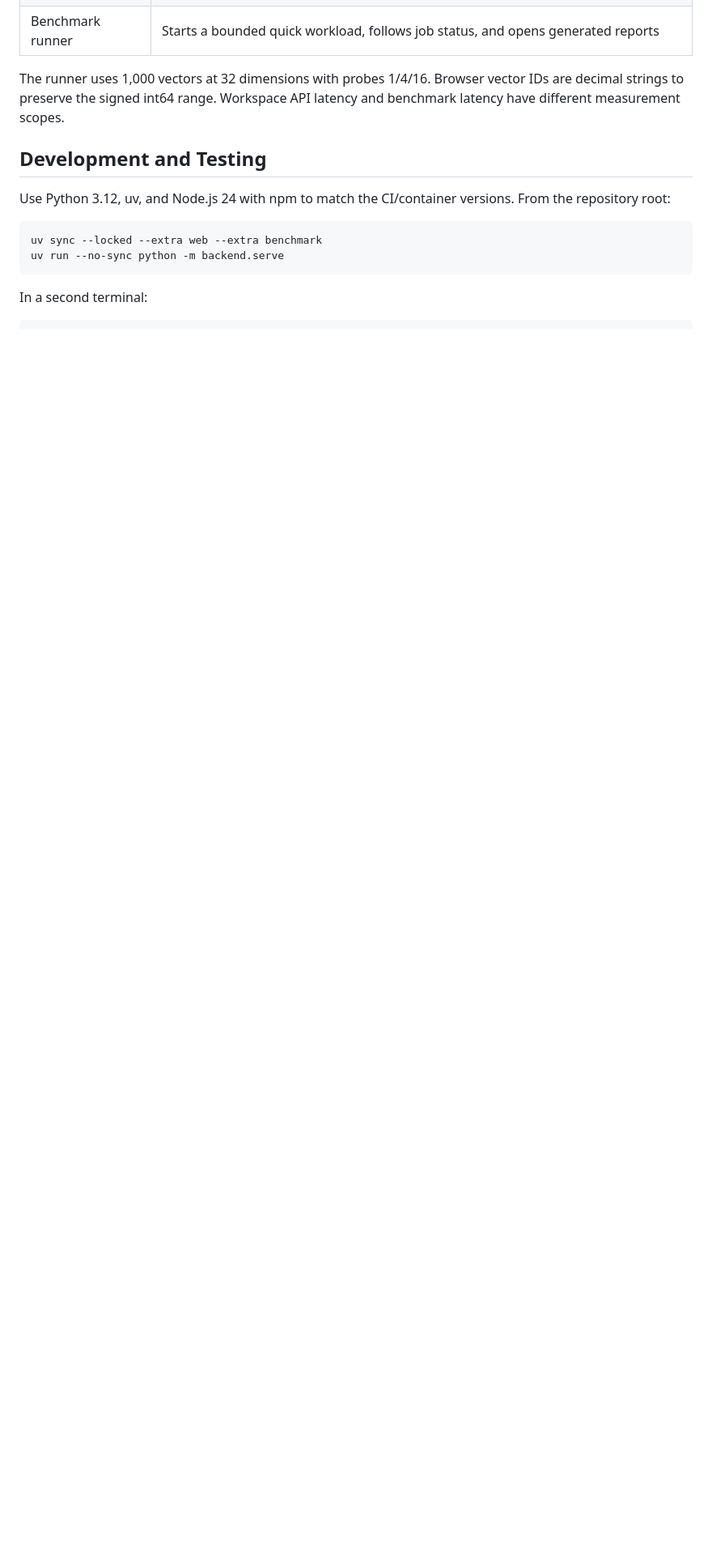
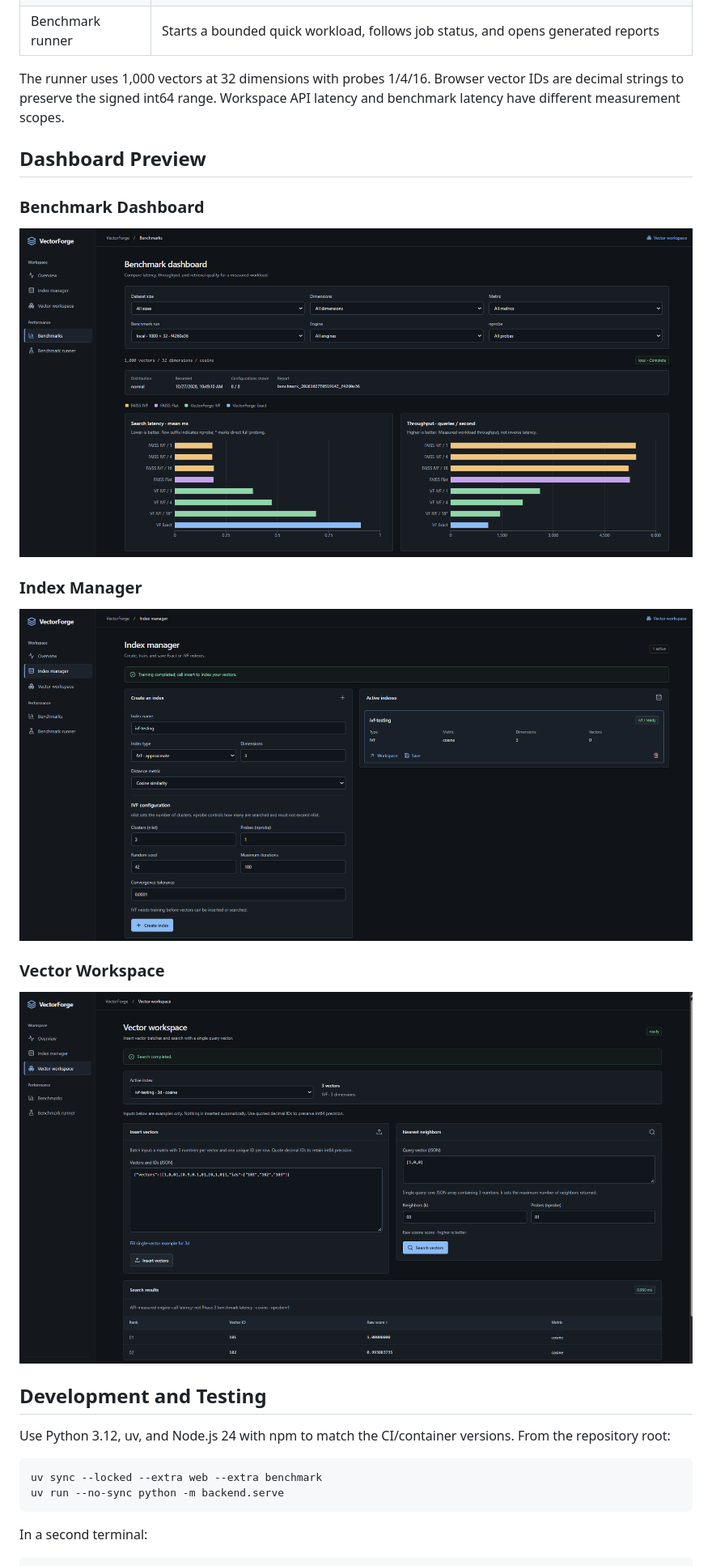
Before and after one commit to maneelm/VectorForge, a Markdown page: README.md, the part around the change. Shown at 81% size. GitHub-like rendering; pictures changed too: docs/screenshots/benchmark-dashboard.png (added), docs/screenshots/index-manager.png (added), docs/screenshots/vector-workspace.png (added); blank space fills up the shorter version.

Commit message:
Add dashboard screenshots to README

```diff
--- a/README.md
+++ b/README.md
@@ -188,6 +188,17 @@ The runner uses 1,000 vectors at 32 dimensions with probes 1/4/16. Browser vecto
 IDs are decimal strings to preserve the signed int64 range. Workspace API latency
 and benchmark latency have different measurement scopes.
 
+## Dashboard Preview
+
+### Benchmark Dashboard
+![Benchmark Dashboard](docs/screenshots/benchmark-dashboard.png)
+
+### Index Manager
+![Index Manager](docs/screenshots/index-manager.png)
+
+### Vector Workspace
+![Vector Workspace](docs/screenshots/vector-workspace.png)
+
 ## Development and Testing
 
 Use Python 3.12, uv, and Node.js 24 with npm to match the CI/container versions.
```
Also changed, not shown: 1 other file.
